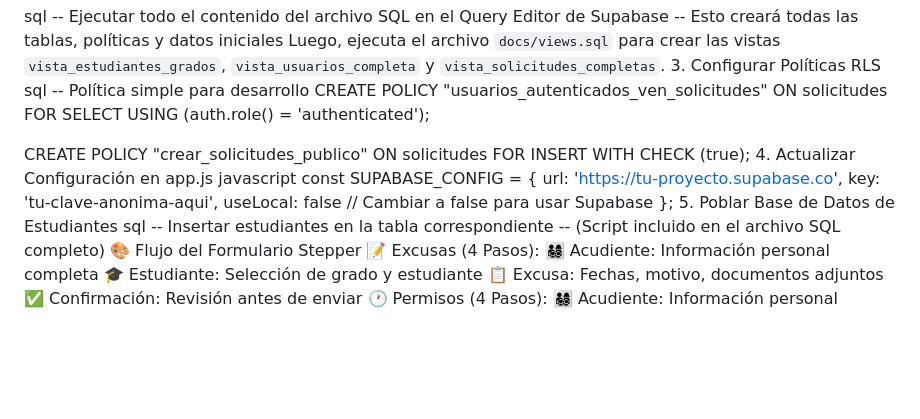
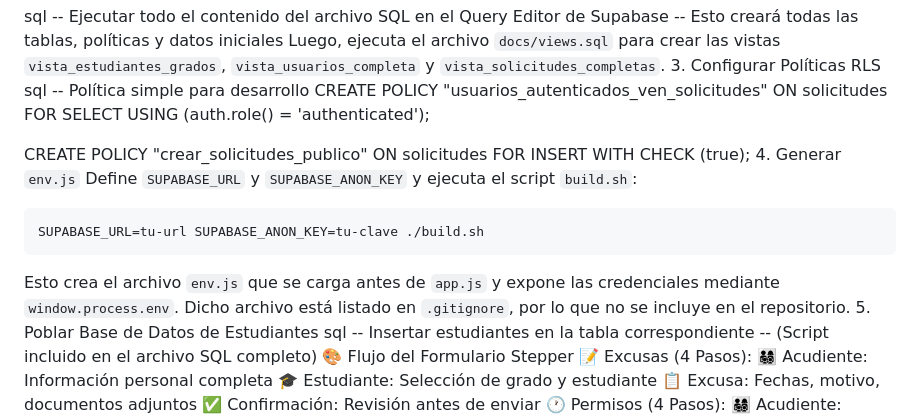
Before and after one commit to Colgemelli/excusas, a Markdown page: README.md, the part around the change. Drawn GitHub-style; blank space fills up the shorter version.

````diff
--- a/README.md
+++ b/README.md
@@ -78,13 +78,16 @@ CREATE POLICY "usuarios_autenticados_ven_solicitudes" ON solicitudes
 
 CREATE POLICY "crear_solicitudes_publico" ON solicitudes
     FOR INSERT WITH CHECK (true);
-4. Actualizar Configuración en app.js
-javascript
-const SUPABASE_CONFIG = {
-    url: 'https://tu-proyecto.supabase.co',
-    key: 'tu-clave-anonima-aqui',
-    useLocal: false  // Cambiar a false para usar Supabase
-};
+4. Generar `env.js`
+Define `SUPABASE_URL` y `SUPABASE_ANON_KEY` y ejecuta el script `build.sh`:
+
+```bash
+SUPABASE_URL=tu-url SUPABASE_ANON_KEY=tu-clave ./build.sh
+```
+
+Esto crea el archivo `env.js` que se carga antes de `app.js` y expone las
+credenciales mediante `window.process.env`. Dicho archivo está listado en
+`.gitignore`, por lo que no se incluye en el repositorio.
 5. Poblar Base de Datos de Estudiantes
 sql
 -- Insertar estudiantes en la tabla correspondiente
````
